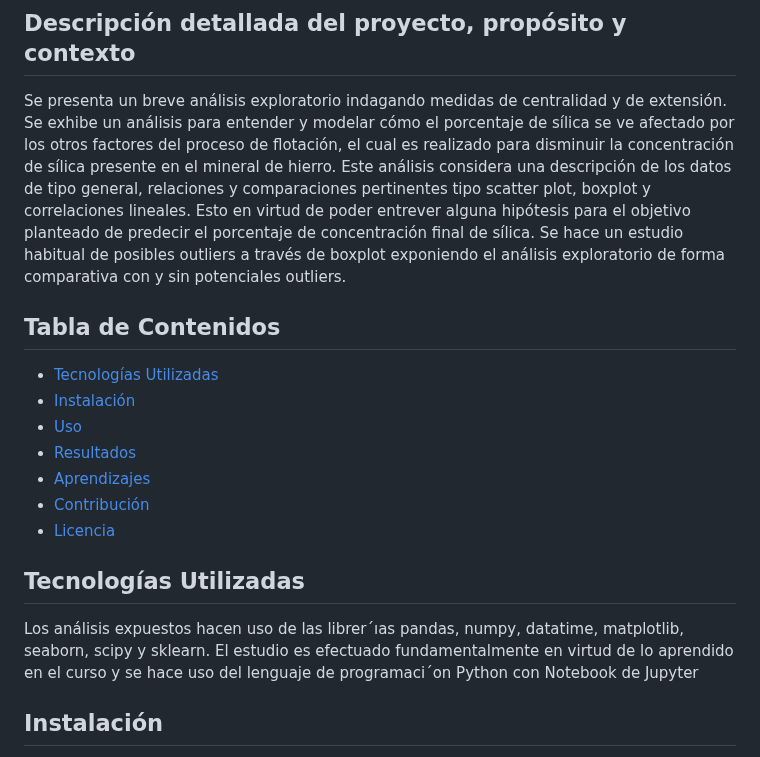
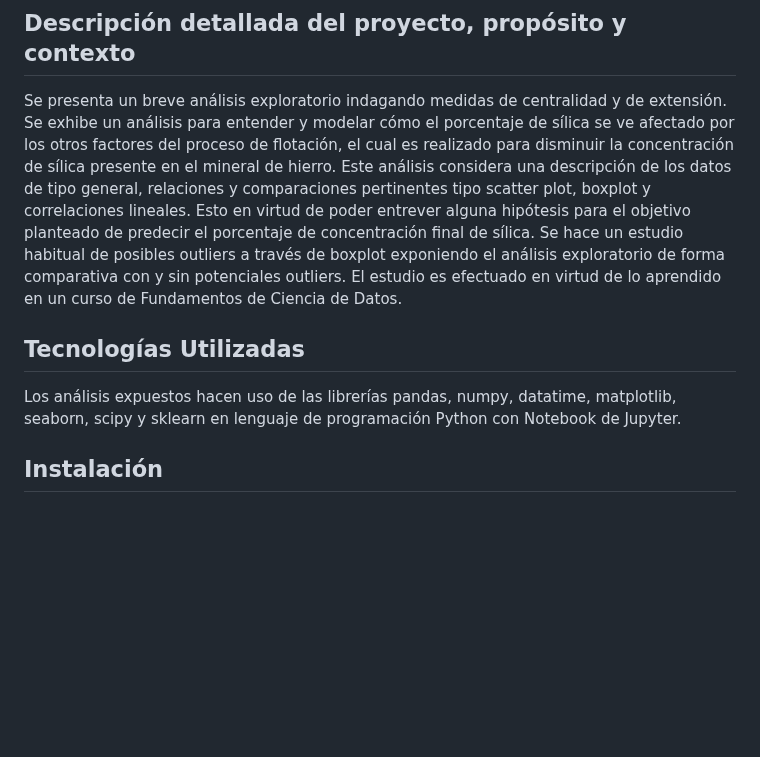
Before and after one commit to UrsulaMoya/mi-primer-repositorio-academico-minero, a Markdown page: README.md, the part around the change. GitHub-like rendering; blank space fills up the shorter version.

```diff
--- a/README.md
+++ b/README.md
@@ -8,23 +8,13 @@ El proceso de flotación es un procedimiento de extracción de metal (hierro) a
 
 ## Descripción detallada del proyecto, propósito y contexto
 
-Se presenta un breve análisis exploratorio indagando medidas de centralidad y de extensión. Se exhibe un análisis para entender y modelar cómo el porcentaje de sílica se ve afectado por los otros factores del proceso de flotación, el cual es realizado para disminuir la concentración de sílica presente en el mineral de hierro. Este análisis considera una descripción de los datos de tipo general, relaciones y comparaciones pertinentes tipo scatter plot, boxplot y correlaciones lineales. Esto en virtud de poder entrever alguna hipótesis para el objetivo planteado de predecir el porcentaje de concentración final de sílica. Se hace un estudio habitual de posibles outliers a través de boxplot exponiendo el análisis exploratorio de forma comparativa con y sin potenciales outliers.
+Se presenta un breve análisis exploratorio indagando medidas de centralidad y de extensión. Se exhibe un análisis para entender y modelar cómo el porcentaje de sílica se ve afectado por los otros factores del proceso de flotación, el cual es realizado para disminuir la concentración de sílica presente en el mineral de hierro. Este análisis considera una descripción de los datos de tipo general, relaciones y comparaciones pertinentes tipo scatter plot, boxplot y correlaciones lineales. Esto en virtud de poder entrever alguna hipótesis para el objetivo planteado de predecir el porcentaje de concentración final de sílica. Se hace un estudio habitual de posibles outliers a través de boxplot exponiendo el análisis exploratorio de forma comparativa con y sin potenciales outliers. El estudio es efectuado en virtud de lo aprendido en un curso de Fundamentos de Ciencia de Datos.
 
-## Tabla de Contenidos
-
-- [Tecnologías Utilizadas](#tecnologías-utilizadas)
-- [Instalación](#instalación)
-- [Uso](#uso)
-- [Resultados](#resultados)
-- [Aprendizajes](#aprendizajes)
-- [Contribución](#contribución)
-- [Licencia](#licencia)
 
 ## Tecnologías Utilizadas
 
-Los análisis expuestos hacen uso de las librer´ıas pandas, numpy, datatime, matplotlib, seaborn, scipy y sklearn. El estudio
-es efectuado fundamentalmente en virtud de lo aprendido en el curso y se hace uso del lenguaje de programaci´on Python
-con Notebook de Jupyter
+Los análisis expuestos hacen uso de las librerías pandas, numpy, datatime, matplotlib, seaborn, scipy y sklearn en lenguaje de programación Python
+con Notebook de Jupyter.
 
 ## Instalación
 
```
